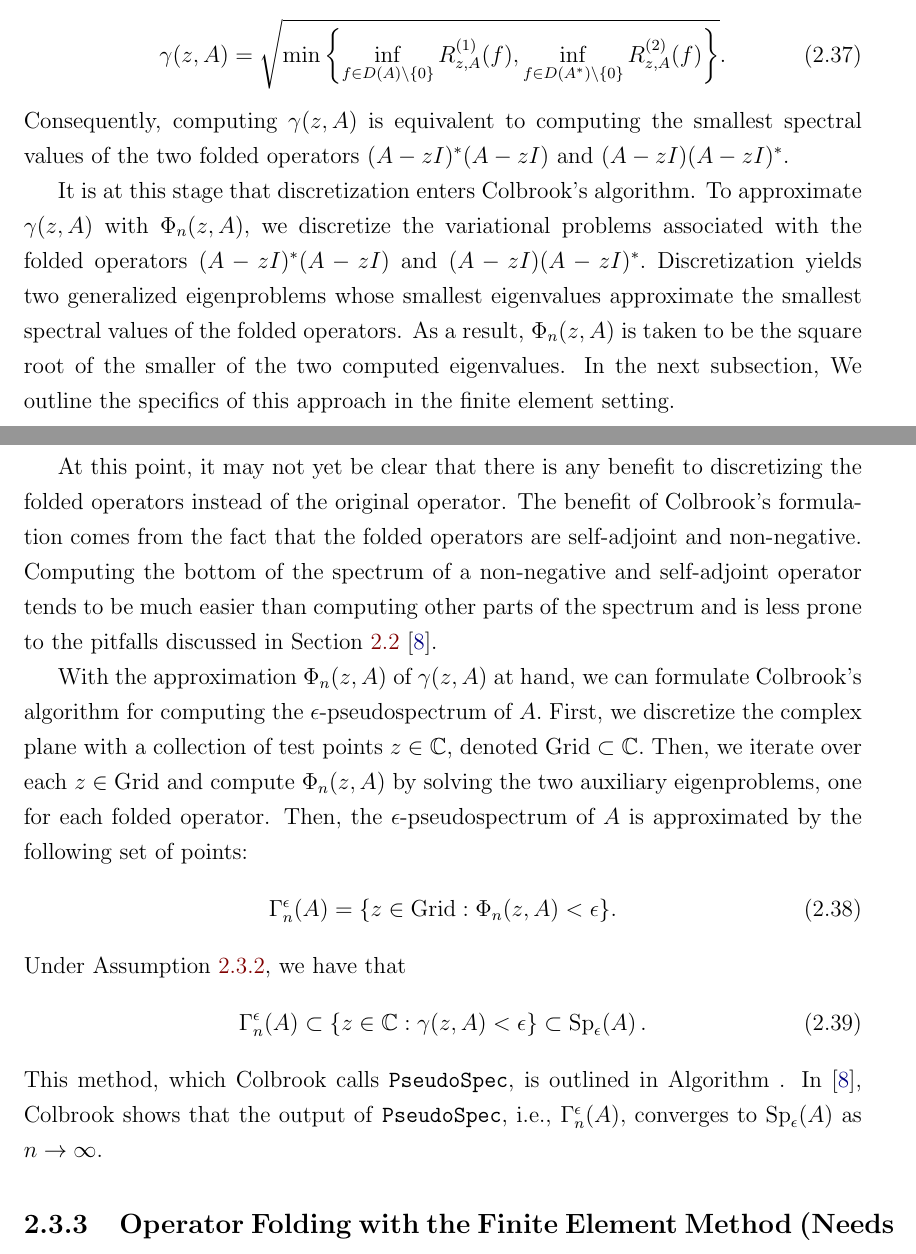
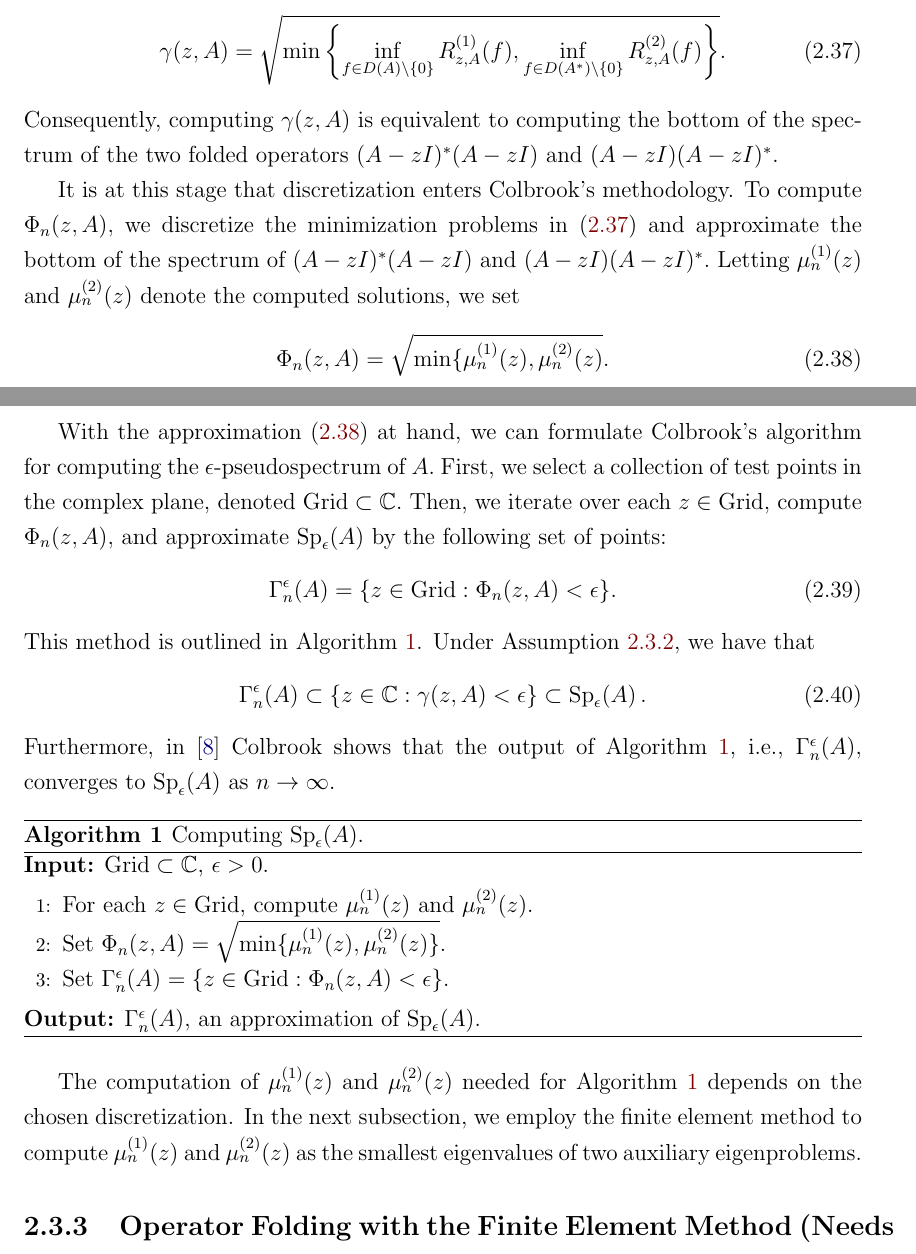
Before and after one commit to maggiemcc02/Efficient_Spectral_Computations_MMSCProject2026, a LaTeX thesis (ThesisDraft/main.tex, which reads ThesisDraft/body.tex): two parts of pages 25 and 26 of 39, joined at a grey line, cut so that both start at the same text. Compiled offline with pdfLaTeX.

Commit message:
draft of colbrook alg

```diff
--- a/ThesisDraft/body.tex
+++ b/ThesisDraft/body.tex
@@ -395,29 +395,77 @@ These Rayleigh quotients can be used to characterize the injection moduli of $A-
 \sigma_{\inf}(A^*-\overline{z}I) &= \sqrt{ \inf_{f \in D(A^*)\setminus\{0\}} R_{z, A}^{(2)}(f) }.
 \end{align}
 With this, $\gamma(z, A)$ can be written as
-\begin{equation}
+\begin{equation} \label{var gamma}
     \gamma(z, A) = \sqrt{ \min \left\{ \inf_{f \in D(A)\setminus\{0\}} R_{z, A}^{(1)}(f) , \inf_{f \in D(A^*)\setminus\{0\}} R_{z, A}^{(2)}(f)  \right\}  }.
 \end{equation}
-Consequently, computing $\gamma(z, A)$ is equivalent to computing the smallest spectral values of the two folded operators $(A-zI)^*(A-zI)$ and $(A-zI)(A-zI)^*.$
+Consequently, computing $\gamma(z, A)$ is equivalent to computing the bottom of the spectrum of the two folded operators $(A-zI)^*(A-zI)$ and $(A-zI)(A-zI)^*.$
 
 
-It is at this stage that discretization enters Colbrook's algorithm. To approximate $\gamma(z, A)$ with $\Phi_n(z, A),$ we discretize the variational problems associated with the folded operators $(A-zI)^*(A-zI)$ and $(A-zI)(A-zI)^*.$ Discretization yields two generalized eigenproblems whose smallest eigenvalues approximate the smallest spectral values of the folded operators.
-As a result, $\Phi_n(z, A)$ is taken to be the square root of the smaller of the two computed eigenvalues. In the next subsection, We outline the specifics of this approach in the finite element setting.
+It is at this stage that discretization enters Colbrook's methodology. To compute $\Phi_n(z,A),$ we discretize the minimization problems in \eqref{var gamma} and approximate the bottom of the spectrum of $(A-zI)^*(A-zI)$ and $(A-zI)(A-zI)^*.$ Letting $\mu_n^{(1)}(z)$ and $\mu_n^{(2)}(z)$ denote the computed solutions, we set
+\begin{equation} \label{approx phi}
+    \Phi_n(z, A) = \sqrt{ \min \{ \mu_n^{(1)}(z), \mu_n^{(2)}(z) }.
+\end{equation}
+
+% In the next subsection, we discuss using a finite element discretization to compute $\mu_n^{(1)}(z)$ and $\mu_n^{(2)}(z).$
 
 
-At this point, it may not yet be clear that there is any benefit to discretizing the folded operators instead of the original operator. The benefit of Colbrook's formulation comes from the fact that the folded operators are self-adjoint and non-negative. Computing the bottom of the spectrum of a non-negative and self-adjoint operator tends to be much easier than computing other parts of the spectrum and is less prone to the pitfalls discussed in Section \ref{pit} \cite{Matt}.
+%  Discretization yields two generalized eigenproblems whose smallest eigenvalues approximate the smallest spectral values of the folded operators.
+% As a result, $\Phi_n(z, A)$ is taken to be the square root of the smaller of the two computed eigenvalues.
 
-With the approximation $\Phi_n(z, A)$ of $\gamma(z, A)$ at hand, we can formulate Colbrook's algorithm for computing the $\epsilon$-pseudospectrum of $A.$ First, we discretize the complex plane with a collection of test points $z \in \mathbb{C}$, denoted $\operatorname{Grid} \subset \mathbb{C}.$ Then, we iterate over each $z \in \operatorname{Grid}$ and compute $\Phi_n(z, A)$ by solving the two auxiliary eigenproblems, one for each folded operator. Then, the $\epsilon$-pseudospectrum of $A$ is approximated by the following set of points:
+% At this point, it may not be clear that there is any benefit to discretizing the folded operators instead of the original operator. The benefit of Colbrook's formulation comes from the fact that the folded operators are self-adjoint and non-negative. Computing the bottom of the spectrum of a non-negative and self-adjoint operator tends to be much easier than computing other parts of the spectrum and is less prone to the pitfalls discussed in Section \ref{pit} \cite{Matt}.
+
+With the approximation \eqref{approx phi} at hand, we can formulate Colbrook's algorithm for computing the $\epsilon$-pseudospectrum of $A.$ First, we select a collection of test points in the complex plane, denoted $\operatorname{Grid} \subset \mathbb{C}.$ Then, we iterate over each $z \in \operatorname{Grid},$ compute
+$\Phi_n(z, A),$ and approximate $\Spe{A}$ by the following set of points:
 \begin{equation}
     \Gamma_n^{\epsilon}( A)  = \{ z \in \operatorname{Grid} : \Phi_n(z, A) < \epsilon\}.
 \end{equation}
+This method is outlined in Algorithm \ref{pseudospec}.
 Under Assumption \ref{assump}, we have that
 \begin{equation}
     \Gamma_n^{\epsilon}(A) \subset \{z \in \mathbb{C} : \gamma(z, A) < \epsilon\} \subset \Spe{A}.
 \end{equation}
-This method, which Colbrook calls \texttt{PseudoSpec}, is outlined in Algorithm . In \cite{Matt}, Colbrook shows that the output of \texttt{PseudoSpec}, i.e., $\Gamma_n^{\epsilon}(A),$ converges to $\Spe{A}$ as $n \rightarrow \infty.$
+Furthermore, in \cite{Matt} Colbrook shows that the output of Algorithm \ref{pseudospec}, i.e., $\Gamma_n^{\epsilon}(A),$ converges to $\Spe{A}$ as $n \rightarrow \infty.$
+
+\begin{algorithm}[ht]
+\caption{Computing $\Spe{A}$.}
+\label{pseudospec}
+
+\textbf{Input:} $\operatorname{Grid}\subset\mathbb{C}$, $\epsilon>0$.
+
+\begin{algorithmic}[1]
+    \State For each $z\in\operatorname{Grid}$, compute $\mu_n^{(1)}(z)$ and $\mu_n^{(2)}(z).$
+    \State Set $\Phi_n(z, A) = \sqrt{ \min \{ \mu_n^{(1)}(z), \mu_n^{(2)}(z)\}}.$
+    \State Set
+    $\Gamma_n^\epsilon(A)
+    =\{z\in\operatorname{Grid}:\Phi_n(z,A)<\epsilon\}$.
+\end{algorithmic}
+
+\textbf{Output:} $\Gamma_n^\epsilon(A)$, an approximation of
+$\operatorname{Sp}_\epsilon(A)$.
+
+\end{algorithm}
+
+The computation of $\mu_n^{(1)}(z)$ and $\mu_n^{(2)}(z)$ needed for Algorithm \ref{pseudospec} depends on the chosen discretization. In the next subsection, we employ the finite element method to compute $\mu_n^{(1)}(z)$ and $\mu_n^{(2)}(z)$ as the smallest eigenvalues of two auxiliary eigenproblems.
 
 
+% \begin{algorithm}[ht]
+% \caption{Computing $\Spe{A}$.}
+% \label{pseudospec}
+
+% \textbf{Input:} $\operatorname{Grid}\subset\mathbb{C}$, $\epsilon>0$.
+
+% \begin{algorithmic}[1]
+%     \State For each $z\in\operatorname{Grid}$, approximate the bottom of $\Sp{(A-zI)^*(A-zI)}$ and $\Sp{(A-zI)(A-zI)^*},$ denoted $\mu_n^{(1)}(z)$ and $\mu_n^{(2)}(z),$ respectively.
+%     \State Set $\Phi_n(z, A) = \sqrt{ \min \{ \mu_n^{(1)}(z), \mu_n^{(2)}(z)\}}.$
+%     \State Set
+%     $\Gamma_n^\epsilon(A)
+%     =\{z\in\operatorname{Grid}:\Phi_n(z,A)<\epsilon\}$.
+% \end{algorithmic}
+
+% \textbf{Output:} $\Gamma_n^\epsilon(A)$, an approximation of
+% $\operatorname{Sp}_\epsilon(A)$.
+
+% \end{algorithm}
 
 \subsection{Operator Folding with the Finite Element Method (Needs Right Functional Analysis Still)}
 
```
Also changed, not shown: ThesisDraft/body.tex (6 more changed lines).
